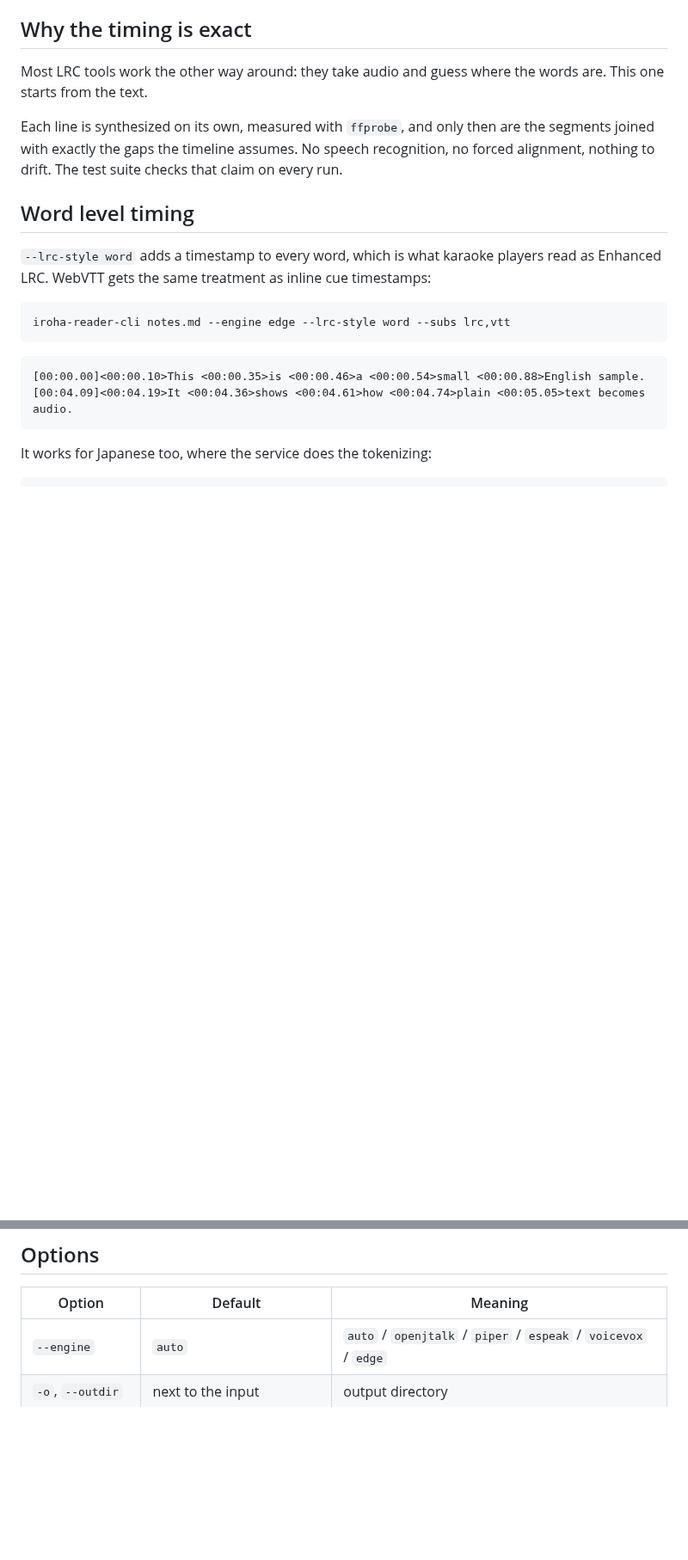
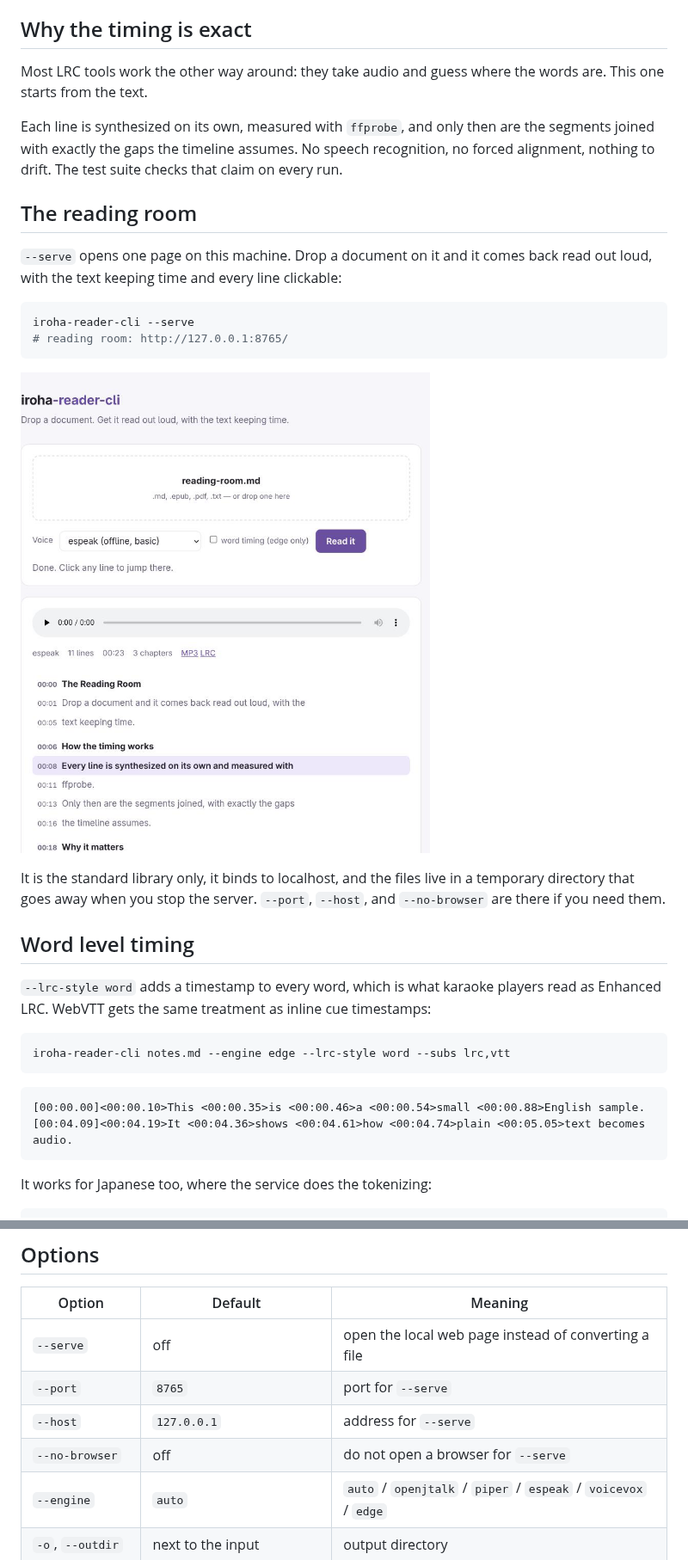
Before and after one commit to hjosugi/iroha-reader-cli, a Markdown page: README.md, 2 parts joined by grey strips. Shown at 86% size. GitHub-like rendering; pictures changed too: docs/web-ui.png (added); blank space fills up the shorter version.

````diff
--- a/README.md
+++ b/README.md
@@ -40,6 +43,24 @@ Each line is synthesized on its own, measured with `ffprobe`, and only
 then are the segments joined with exactly the gaps the timeline
 assumes. No speech recognition, no forced alignment, nothing to drift.
 The test suite checks that claim on every run.
+
+## The reading room
+
+`--serve` opens one page on this machine. Drop a document on it and
+it comes back read out loud, with the text keeping time and every
+line clickable:
+
+```sh
+iroha-reader-cli --serve
+# reading room: http://127.0.0.1:8765/
+```
+
+![The web UI: a document converted, with the current line highlighted](docs/web-ui.png)
+
+It is the standard library only, it binds to localhost, and the files
+live in a temporary directory that goes away when you stop the
+server. `--port`, `--host`, and `--no-browser` are there if you need
+them.
 
 ## Word level timing
 
@@ -282,6 +303,10 @@ are.
 
 | Option | Default | Meaning |
 | --- | --- | --- |
+| `--serve` | off | open the local web page instead of converting a file |
+| `--port` | `8765` | port for `--serve` |
+| `--host` | `127.0.0.1` | address for `--serve` |
+| `--no-browser` | off | do not open a browser for `--serve` |
 | `--engine` | `auto` | `auto` / `openjtalk` / `piper` / `espeak` / `voicevox` / `edge` |
 | `-o`, `--outdir` | next to the input | output directory |
 | `--name` | the input name | output base name (one input file only) |
````
Also changed, not shown: other parts of README.md (+3 -0 lines), CHANGELOG.md (+7 -0 lines), 4 other files.
